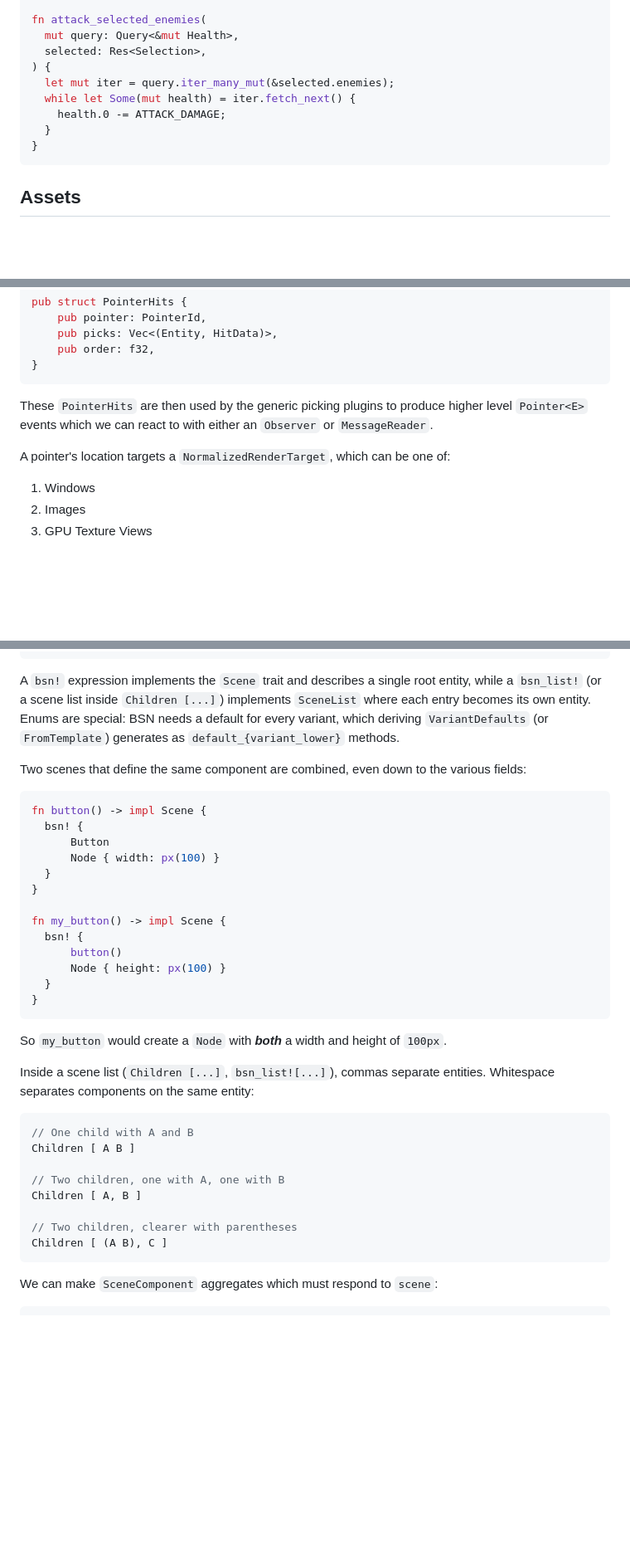
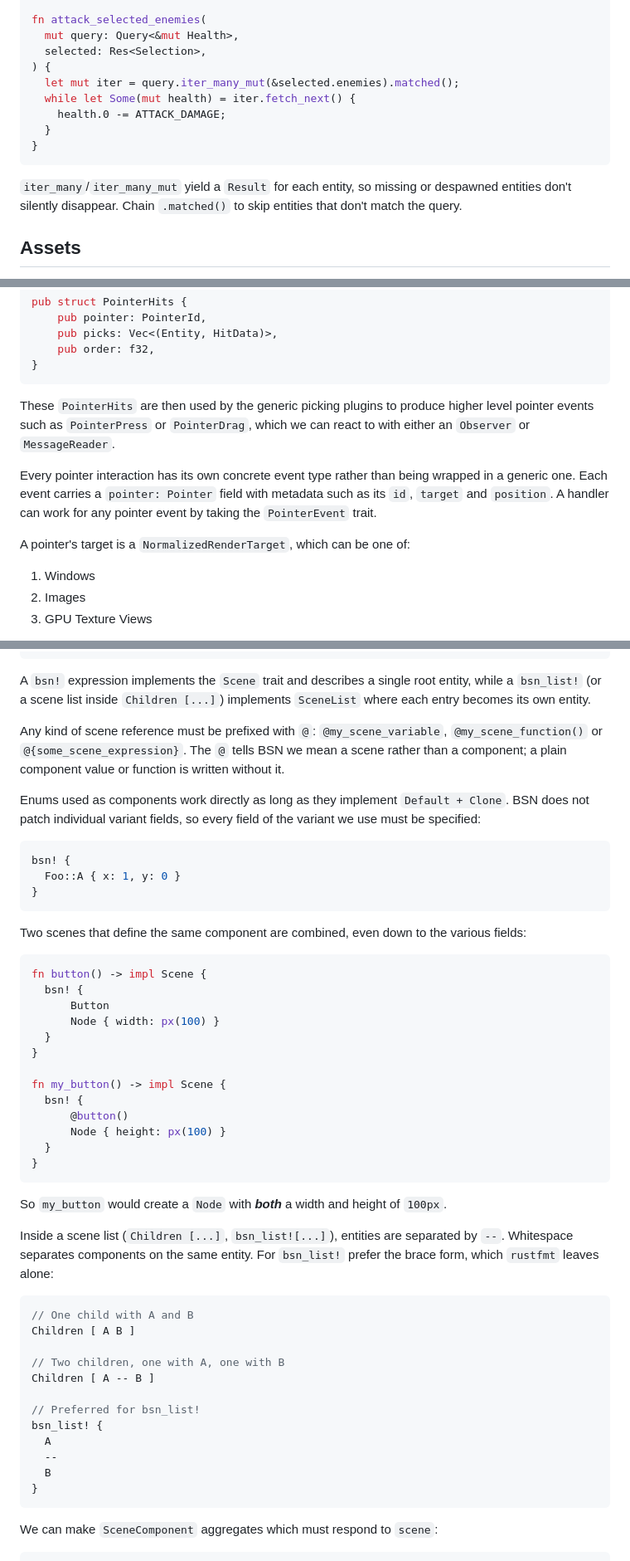
Before and after one commit to nolantait/bevy-starter, a Markdown page: TLDR.md, 3 parts joined by grey strips. Shown at 83% size. Drawn GitHub-style; blank space fills up the shorter version.

````diff
--- a/TLDR.md
+++ b/TLDR.md
@@ -452,12 +453,16 @@ fn attack_selected_enemies(
   mut query: Query<&mut Health>,
   selected: Res<Selection>,
 ) {
-  let mut iter = query.iter_many_mut(&selected.enemies);
+  let mut iter = query.iter_many_mut(&selected.enemies).matched();
   while let Some(mut health) = iter.fetch_next() {
     health.0 -= ATTACK_DAMAGE;
   }
 }
 ```
+
+`iter_many`/`iter_many_mut` yield a `Result` for each entity, so missing or
+despawned entities don't silently disappear. Chain `.matched()` to skip entities
+that don't match the query.
 
 ## Assets
 
@@ -1141,10 +1199,15 @@ pub struct PointerHits {
 ```
 
 These `PointerHits` are then used by the generic picking plugins to produce
-higher level `Pointer<E>` events which we can react to with either an `Observer`
-or `MessageReader`.
-
-A pointer's location targets a `NormalizedRenderTarget`, which can be one of:
+higher level pointer events such as `PointerPress` or `PointerDrag`, which we can
+react to with either an `Observer` or `MessageReader`.
+
+Every pointer interaction has its own concrete event type rather than being
+wrapped in a generic one. Each event carries a `pointer: Pointer` field with
+metadata such as its `id`, `target` and `position`. A handler can work for any
+pointer event by taking the `PointerEvent` trait.
+
+A pointer's target is a `NormalizedRenderTarget`, which can be one of:
 
 1. Windows
 2. Images
@@ -1601,9 +1670,22 @@ fn increment_score(current_points: usize) -> impl Scene {
 ```
 A `bsn!` expression implements the `Scene` trait and describes a single root
 entity, while a `bsn_list!` (or a scene list inside `Children [...]`) implements
-`SceneList` where each entry becomes its own entity. Enums are special: BSN
-needs a default for every variant, which deriving `VariantDefaults` (or
-`FromTemplate`) generates as `default_{variant_lower}` methods.
+`SceneList` where each entry becomes its own entity.
+
+Any kind of scene reference must be prefixed with `@`: `@my_scene_variable`,
+`@my_scene_function()` or `@{some_scene_expression}`. The `@` tells BSN we mean a
+scene rather than a component; a plain component value or function is written
+without it.
+
+Enums used as components work directly as long as they implement `Default +
+Clone`. BSN does not patch individual variant fields, so every field of the
+variant we use must be specified:
+
+```rust
+bsn! {
+  Foo::A { x: 1, y: 0 }
+}
+```
 
 Two scenes that define the same component are combined, even down to the various
 fields:
@@ -1618,7 +1700,7 @@ fn button() -> impl Scene {
 
 fn my_button() -> impl Scene {
   bsn! {
-      button()
+      @button()
       Node { height: px(100) }
   }
 }
@@ -1626,18 +1708,23 @@ fn my_button() -> impl Scene {
 So `my_button` would create a `Node` with ___both___ a width and height of
 `100px`.
 
-Inside a scene list (`Children [...]`, `bsn_list![...]`), commas separate
-entities. Whitespace separates components on the same entity:
+Inside a scene list (`Children [...]`, `bsn_list![...]`), entities are separated
+by `--`. Whitespace separates components on the same entity. For `bsn_list!`
+prefer the brace form, which `rustfmt` leaves alone:
 
 ```rust
 // One child with A and B
 Children [ A B ]
 
 // Two children, one with A, one with B
-Children [ A, B ]
-
-// Two children, clearer with parentheses
-Children [ (A B), C ]
+Children [ A -- B ]
+
+// Preferred for bsn_list!
+bsn_list! {
+  A
+  --
+  B
+}
 ```
 
 We can make `SceneComponent` aggregates which must respond to `scene`:
````
Also changed, not shown: other parts of TLDR.md (+112 -35 lines).
